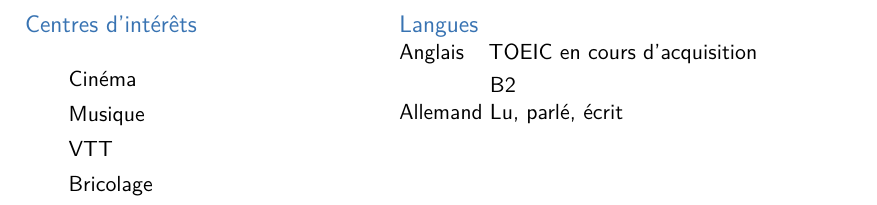
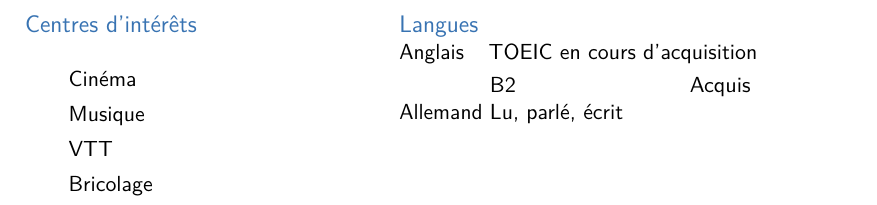
Before and after one commit to Normanjlc/CV, a LaTeX CV (CV_JAN-LE_CLOIREC_Norman.tex): part of page 2 of 2, cut so that both start at the same text. The pictures show the PDF file CV_JAN-LE_CLOIREC_Norman.pdf that the author committed with the source.

Commit message:
updating english level

```diff
--- a/CV_JAN-LE_CLOIREC_Norman.tex
+++ b/CV_JAN-LE_CLOIREC_Norman.tex
@@ -120,7 +120,7 @@
 \item{}{ VTT}
 \item{}{ Bricolage}\end{description}}
 	%\newline \hspace{2mm}B2 en cours d'acquisition
-	\cvcolumn{Langues} {\cvitemwithcomment{Anglais}{\hspace{0.5mm} \textmd{TOEIC en cours d'acquisition}}\noindent{\hspace{1.6cm}B2}
+	\cvcolumn{Langues} {\cvitemwithcomment{Anglais}{\hspace{0.5mm} \textmd{TOEIC en cours d'acquisition}}\noindent{\hspace{1.6cm}B2 Acquis}
 \cvitemwithcomment{Allemand}{\hspace{2mm}\textmd{Lu, parlé, écrit}}{}}
 
 
```
Also changed, not shown: CV_JAN-LE_CLOIREC_Norman.pdf, 1 other file.
